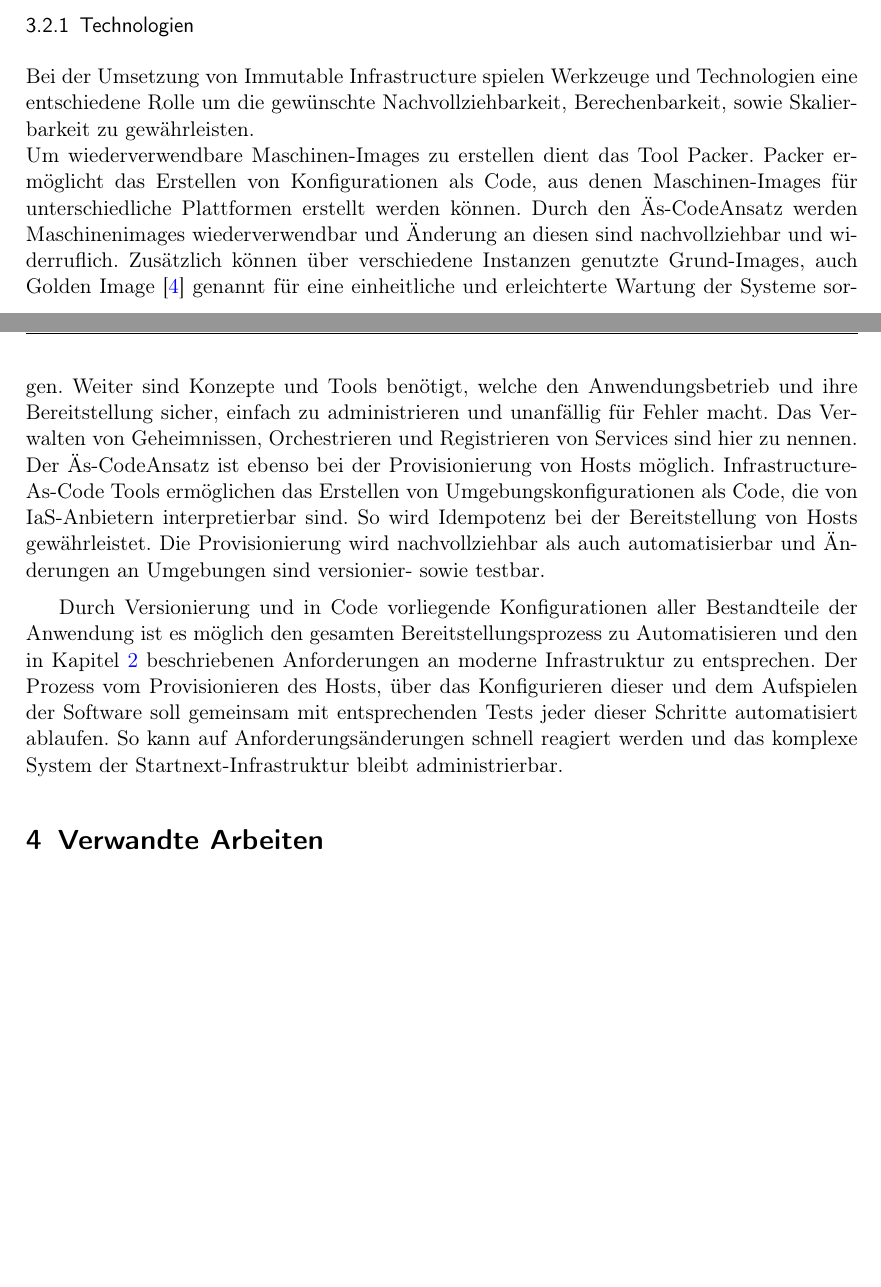
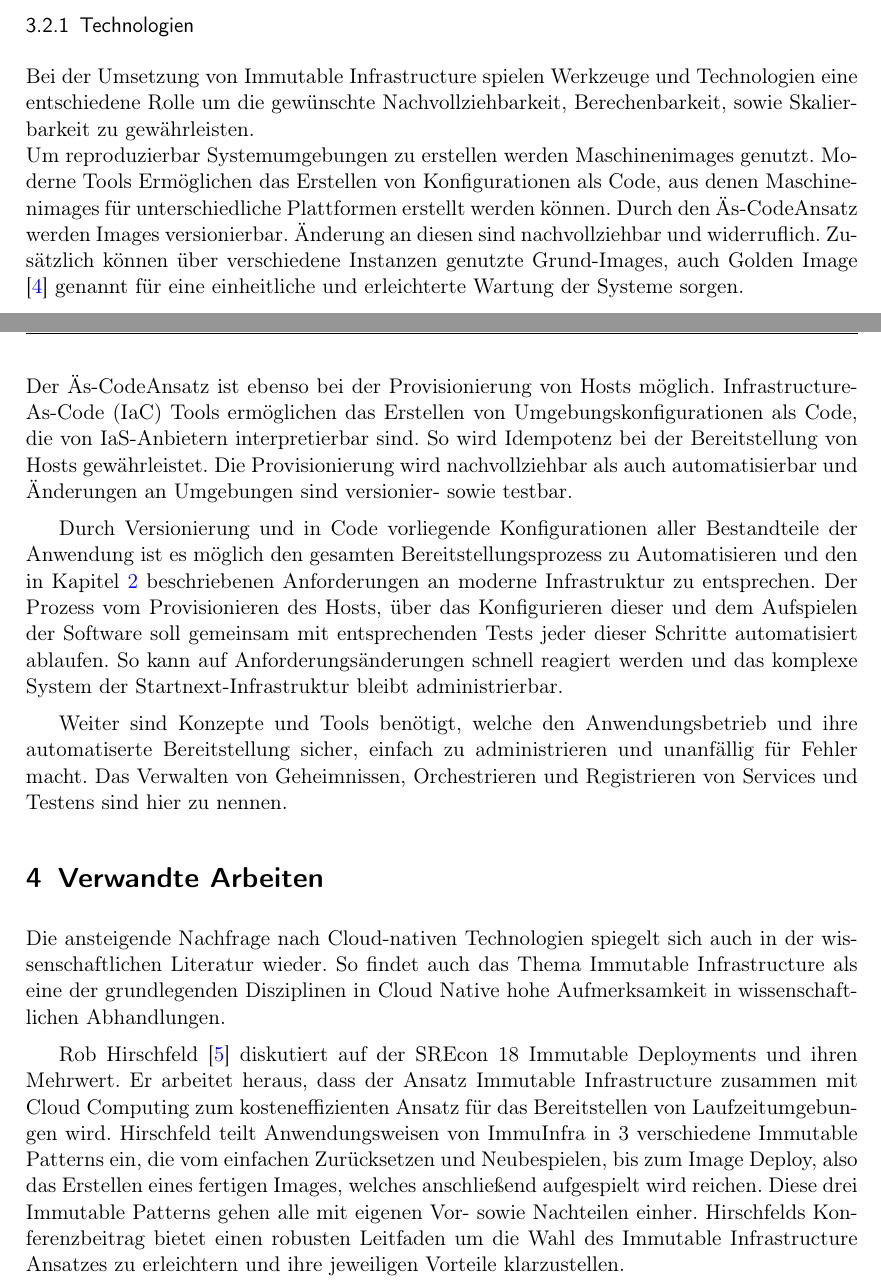
Before and after one commit to LuKar-s/bachelor_expose, a LaTeX document (Meta-Exposee für BTs und MTs.tex): two parts of pages 3 and 4 of 9, joined at a grey line, cut so that both start at the same text, the shorter picture padded with empty space. Compiled offline with pdfLaTeX.

Commit message:
Some words about Hirschfeld on SREcon.

```diff
--- a/Meta-Exposee für BTs und MTs.tex
+++ b/Meta-Exposee für BTs und MTs.tex
@@ -328,17 +328,21 @@ Cloud-native dient als Überbegriff für eine Vielzahl an Paradigmen und Prinzip
 Das Immutable Infrastructure Paradigma spielt eine übergeordnete Rolle in Cloud Native Architekturen und ebnet den Weg für die Implementation vieler weiterer Prinzipien. Immutable Infrastructure verfolgt das Ziel, eines weitestgehend unveränderlichen Zustands eines bestehenden Systems. So führt also ein benötigtes Update eines Servers zum Erstellen eines neuen Servers mit dem neuen gewünschten Zustand und dem Entfernen der alten Instanz. Dieser Ansatz ist eine direkte Antwort auf das auseinanderdriften von Zuständen und dem dadurch unkalkulierbaren Ausgang von Zustandsänderungen wie in \cref{sec:problem_loesung} beschrieben. Zusätzlich müssen Änderungen nicht mehr an bereits produktiven Umgebungen vorgenommen werden, deren Ausfall zu direkten Auswirkungen an der Anwendung führen. Im Gegenteil können diese Änderungen ausgeführt, geprüft und anschließend in den produktiven Einsatz geschaltet werden.
 \subsubsection{Technologien}
 Bei der Umsetzung von Immutable Infrastructure spielen Werkzeuge und Technologien eine entschiedene Rolle um die gewünschte Nachvollziehbarkeit, Berechenbarkeit, sowie Skalierbarkeit zu gewährleisten.
-\newline Um wiederverwendbare Maschinen-Images zu erstellen dient das Tool Packer. Packer ermöglicht das Erstellen von Konfigurationen als Code, aus denen Maschinen-Images für unterschiedliche Plattformen erstellt werden können. Durch den "As-Code"-Ansatz werden Maschinenimages wiederverwendbar und Änderung an diesen sind nachvollziehbar und widerruflich. Zusätzlich können über verschiedene Instanzen genutzte Grund-Images, auch Golden Image \cite{GoldenImage:2018} genannt für eine einheitliche und erleichterte Wartung der Systeme sorgen. Weiter sind Konzepte und Tools benötigt, welche den Anwendungsbetrieb und ihre Bereitstellung
-sicher, einfach zu administrieren und unanfällig für Fehler macht. Das Verwalten von Geheimnissen, Orchestrieren und Registrieren von Services sind hier zu nennen.
+\newline Um reproduzierbar Systemumgebungen zu erstellen werden Maschinenimages genutzt. Moderne Tools Ermöglichen das Erstellen von Konfigurationen als Code, aus denen Maschinenimages für unterschiedliche Plattformen erstellt werden können. Durch den "As-Code"-Ansatz werden Images versionierbar. Änderung an diesen sind nachvollziehbar und widerruflich. Zusätzlich können über verschiedene Instanzen genutzte Grund-Images, auch Golden Image \cite{GoldenImage:2018} genannt für eine einheitliche und erleichterte Wartung der Systeme sorgen.
 \newline
-Der "As-Code"-Ansatz ist ebenso bei der Provisionierung von Hosts möglich. Infrastructure-As-Code Tools ermöglichen das Erstellen von Umgebungskonfigurationen als Code, die von IaS-Anbietern interpretierbar sind. So wird Idempotenz bei der Bereitstellung von Hosts gewährleistet. Die Provisionierung wird nachvollziehbar als auch automatisierbar und Änderungen an Umgebungen sind versionier- sowie testbar.
+Der "As-Code"-Ansatz ist ebenso bei der Provisionierung von Hosts möglich. Infrastructure-As-Code (IaC) Tools ermöglichen das Erstellen von Umgebungskonfigurationen als Code, die von IaS-Anbietern interpretierbar sind. So wird Idempotenz bei der Bereitstellung von Hosts gewährleistet. Die Provisionierung wird nachvollziehbar als auch automatisierbar und Änderungen an Umgebungen sind versionier- sowie testbar.
 
 Durch Versionierung und in Code vorliegende Konfigurationen aller Bestandteile der Anwendung ist es möglich den gesamten Bereitstellungsprozess zu Automatisieren und den in \cref{sec:problem_loesung} beschriebenen Anforderungen an moderne Infrastruktur zu entsprechen. Der Prozess vom Provisionieren des Hosts, über das Konfigurieren dieser und dem Aufspielen der Software soll gemeinsam mit entsprechenden Tests jeder dieser Schritte automatisiert ablaufen. So kann auf Anforderungsänderungen schnell reagiert
 werden und das komplexe System der Startnext-Infrastruktur bleibt administrierbar.
 
+Weiter sind Konzepte und Tools benötigt, welche den Anwendungsbetrieb und ihre automatiserte Bereitstellung
+sicher, einfach zu administrieren und unanfällig für Fehler macht. Das Verwalten von Geheimnissen, Orchestrieren und Registrieren von Services und Testens sind hier zu nennen.
 
 \section{Verwandte Arbeiten}
 
+Die ansteigende Nachfrage nach Cloud-nativen Technologien spiegelt sich auch in der wissenschaftlichen Literatur wieder. So findet auch das Thema Immutable Infrastructure als eine der grundlegenden Disziplinen in Cloud Native hohe Aufmerksamkeit in wissenschaftlichen Abhandlungen.
+
+Rob Hirschfeld \cite{Hirschfeld:2018} diskutiert auf der SREcon 18 Immutable Deployments und ihren Mehrwert. Er arbeitet heraus, dass der Ansatz Immutable Infrastructure zusammen mit Cloud Computing zum kosteneffizienten Ansatz für das Bereitstellen von Laufzeitumgebungen wird. Hirschfeld teilt Anwendungsweisen von ImmuInfra in 3 verschiedene Immutable Patterns ein, die vom einfachen Zurücksetzen und Neubespielen, bis zum Image Deploy, also das Erstellen eines fertigen Images, welches anschließend aufgespielt wird reichen. Diese drei Immutable Patterns gehen alle mit eigenen Vor- sowie Nachteilen einher. Hirschfelds Konferenzbeitrag bietet einen robusten Leitfaden um die Wahl des Immutable Infrastructure Ansatzes zu erleichtern und ihre jeweiligen Vorteile klarzustellen.
 %w
 %
 %\paragraph{Methodisches: Wie gehe ich denn nun vor?} Die Bachelor- oder Masterthesis zeigt ihre Fähigkeit, eine Aufgabe mit wissenschaftlichen Mitteln in begrenzter Zeit zu bearbeiten. Ein wissenschaftliches Vorgehen sieht immer einen \textit{Analyseteil} (\qto{Was sind die Anforderungen, welche Rahmenbedingungen sind zu beachten, was gibt es für Möglichkeiten?}) und einen \textit{Syntheseteil} (\qto{Was habe ich weshalb wie gemacht?}) vor. Im Folgenden ein grober Gliederungsrahmen als Beispiel\footnote{Ein etwas konkreteres Muster für eine (generische) Gliederung findet sich in \cref{sec:gliederung}.}:
```
Also changed, not shown: literatur.bib (+9 -0 lines), Meta-Exposee für BTs und MTs.pdf.
